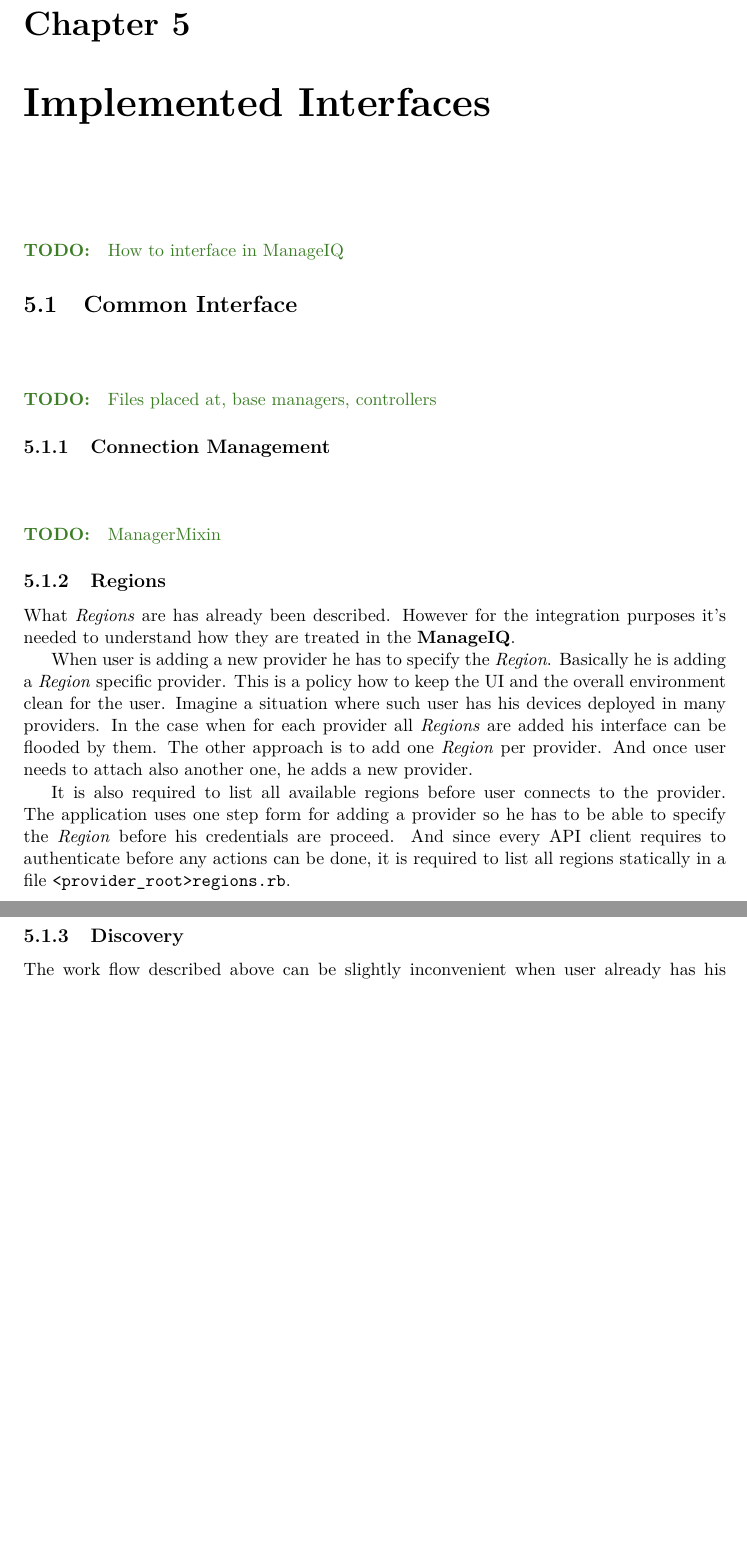
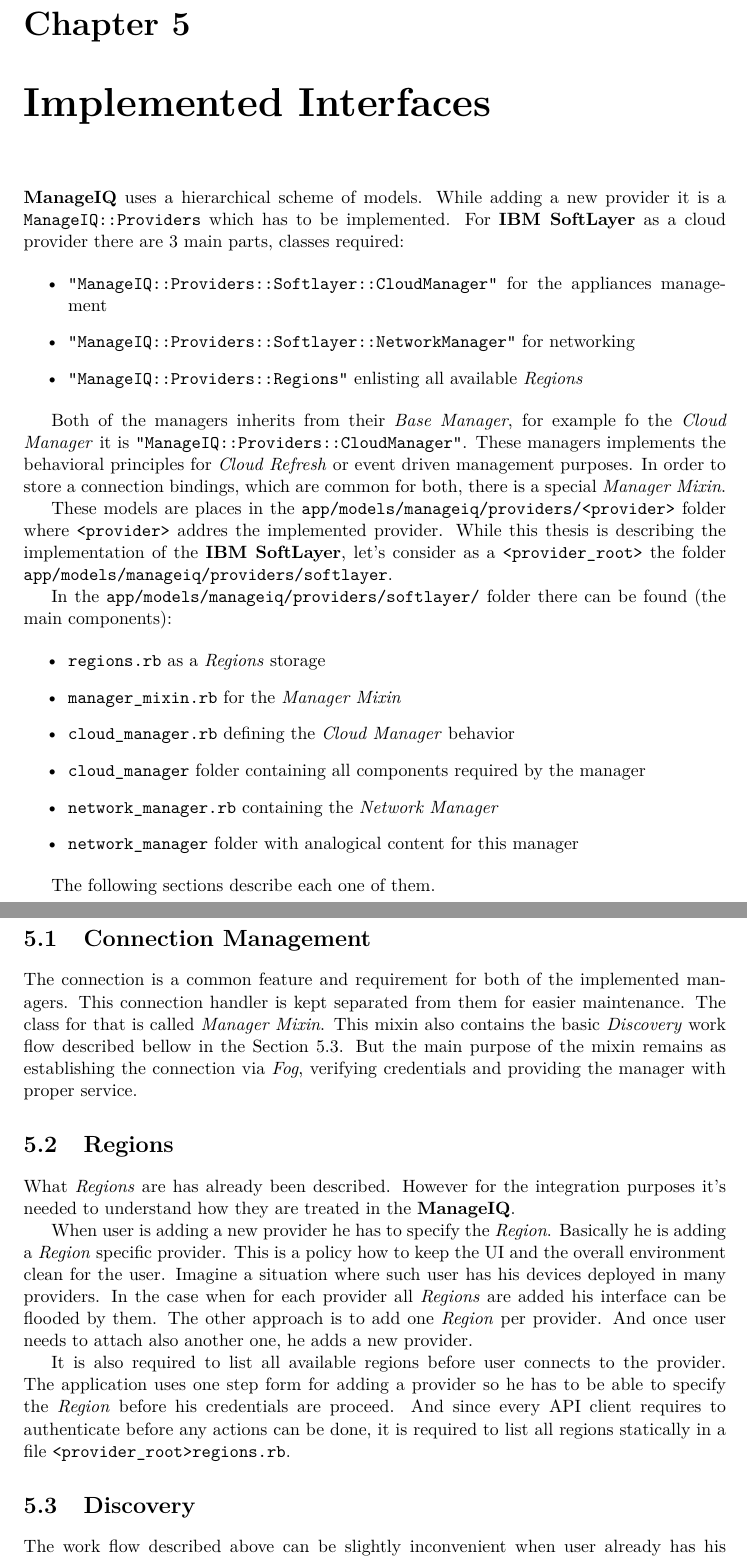
Before and after one commit to asalles/bachelor-thesis, a LaTeX thesis (xcoufa09.tex, which reads content.tex): two parts of pages 22 and 23 of 37, joined at a grey line, cut so that both start at the same text, the shorter picture padded with empty space. Compiled offline with pdfLaTeX.

Commit message:
Completed the Implemented Interfaces chapter

```diff
--- a/content.tex
+++ b/content.tex
@@ -356,20 +356,38 @@
 \chapter{Implemented Interfaces}
 \label{chap:Implemented Interfaces}
 
-\todo{How to interface in ManageIQ}
+\textbf{ManageIQ} uses a hierarchical scheme of models. While adding a new provider it is a \verb|ManageIQ::Providers| which has to be implemented. For \textbf{IBM SoftLayer} as a cloud provider there are 3 main parts, classes required:
 
-\section{Common Interface}
-\label{sec:Common Interface}
+\begin{itemize}
+	\item \verb|"ManageIQ::Providers::Softlayer::CloudManager"| for the appliances management
+	\item \verb|"ManageIQ::Providers::Softlayer::NetworkManager"| for networking
+	\item \verb|"ManageIQ::Providers::Regions"| enlisting all available \emph{Regions}
+\end{itemize}
 
-\todo{Files placed at, base managers, controllers}
+Both of the managers inherits from their \emph{Base Manager}, for example fo the \emph{Cloud Manager} it is \verb|"ManageIQ::Providers::CloudManager"|. These managers implements the behavioral principles for \emph{Cloud Refresh} or event driven management purposes. In order to store a connection bindings, which are common for both, there is a special \emph{Manager Mixin}.
 
-\subsection{Connection Management}
-\label{sub:Connection Management}
+These models are places in the \verb|app/models/manageiq/providers/<provider>| folder where \verb|<provider>| addres the implemented provider. While this thesis is describing the implementation of the \textbf{IBM SoftLayer}, let's consider as a \verb|<provider_root>| the folder \verb|app/models/manageiq/providers/softlayer|.
 
-\todo{ManagerMixin}
+In the \verb|app/models/manageiq/providers/softlayer/| folder there can be found (the main components):
 
-\subsection{Regions}
-\label{sub:Regions}
+\begin{itemize}
+	\item \verb|regions.rb| as a \emph{Regions} storage
+	\item \verb|manager_mixin.rb| for the \emph{Manager Mixin}
+	\item \verb|cloud_manager.rb| defining the \emph{Cloud Manager} behavior
+	\item \verb|cloud_manager| folder containing all components required by the manager
+	\item \verb|network_manager.rb| containing the \emph{Network Manager}
+	\item \verb|network_manager| folder with analogical content for this manager
+\end{itemize}
+
+The following sections describe each one of them.
+
+\section{Connection Management}
+\label{sec:Connection Management}
+
+The connection is a common feature and requirement for both of the implemented managers. This connection handler is kept separated from them for easier maintenance. The class for that is called \emph{Manager Mixin}. This mixin also contains the basic \emph{Discovery} work flow described bellow in the Section~\ref{sec:Discovery}. But the main purpose of the mixin remains as establishing the connection via \emph{Fog}, verifying credentials and providing the manager with proper service.
+
+\section{Regions}
+\label{sec:Regions}
 
 What \emph{Regions} are has already been described. However for the integration purposes it's needed to understand how they are treated in the \textbf{ManageIQ}.
 
@@ -377,8 +395,8 @@
 
 It is also required to list all available regions before user connects to the provider. The application uses one step form for adding a provider so he has to be able to specify the \emph{Region} before his credentials are proceed. And since every API client requires to authenticate before any actions can be done, it is required to list all regions statically in a file \verb|<provider_root>regions.rb|.
 
-\subsection{Discovery}
-\label{sub:Discovery}
+\section{Discovery}
+\label{sec:Discovery}
 
 The work flow described above can be slightly inconvenient when user already has his devices in many \emph{Regions}. For such situations there is a \emph{Dicovery} process. There the user just specifies his credentials and the process does the work for him. The application places his dicovery into a \textbf{MiqQueue} and while the discovery is proceed it iterates over every \emph{Region}. While there are \emph{Virtual machines} present in the region, it registered as a new provider and its \emph{Refresh} is scheduled. This work flow is specified in the \verb|ManagerMixin| class.
 
```
Also changed, not shown: content.tex (1 more changed lines).
